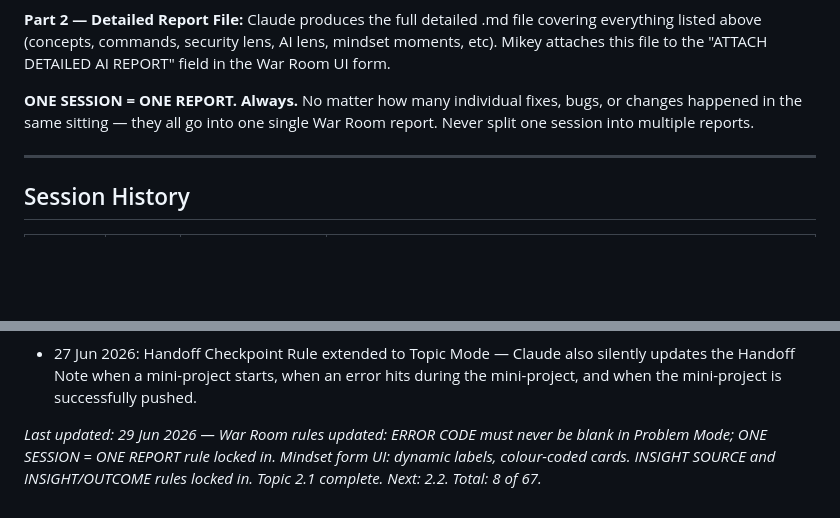
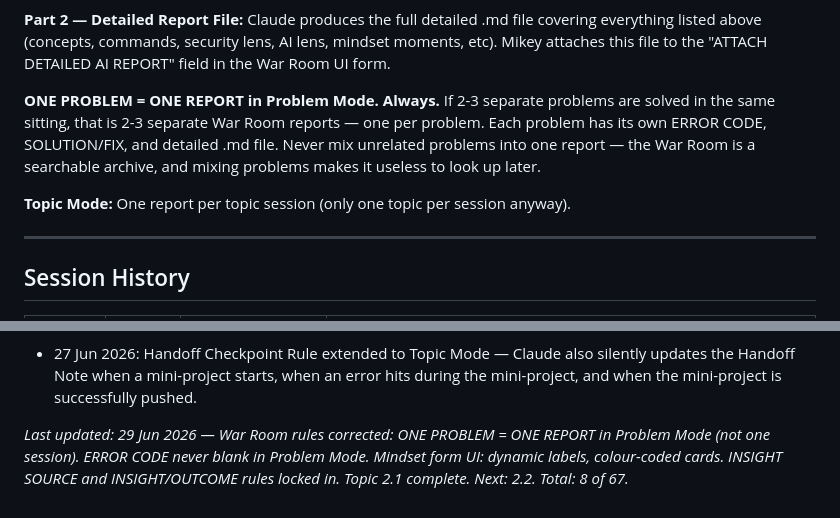
Before and after one commit to Michaeljoshua1504/devops.tracker, a Markdown page: tracker/devops-learning-tracker.md, 2 parts joined by grey strips. Rendered like a GitHub page; blank space fills up the shorter version.

Commit message:
Tracker: corrected War Room rule — ONE PROBLEM = ONE REPORT in Problem Mode, not one session

```diff
--- a/tracker/devops-learning-tracker.md
+++ b/tracker/devops-learning-tracker.md
@@ -575,7 +575,9 @@ SOLUTION / FIX: (short plain-English summary of what was built or fixed — 2 to
 **Part 2 — Detailed Report File:**
 Claude produces the full detailed .md file covering everything listed above (concepts, commands, security lens, AI lens, mindset moments, etc). Mikey attaches this file to the "ATTACH DETAILED AI REPORT" field in the War Room UI form.
 
-**ONE SESSION = ONE REPORT. Always.** No matter how many individual fixes, bugs, or changes happened in the same sitting — they all go into one single War Room report. Never split one session into multiple reports.
+**ONE PROBLEM = ONE REPORT in Problem Mode. Always.** If 2-3 separate problems are solved in the same sitting, that is 2-3 separate War Room reports — one per problem. Each problem has its own ERROR CODE, SOLUTION/FIX, and detailed .md file. Never mix unrelated problems into one report — the War Room is a searchable archive, and mixing problems makes it useless to look up later.
+
+**Topic Mode:** One report per topic session (only one topic per session anyway).
 
 ---
 
@@ -677,4 +679,4 @@ Claude produces the full detailed .md file covering everything listed above (con
 - 27 Jun 2026: Goal-Based Fix Loop Rule added — when Mikey gives a goal (not a one-shot change), Claude loops: diagnose → fix → self-test → loop again until goal is reached, reporting back only when done. Max 3 loops before stopping to report.
 - 27 Jun 2026: Handoff Checkpoint Rule extended to Topic Mode — Claude also silently updates the Handoff Note when a mini-project starts, when an error hits during the mini-project, and when the mini-project is successfully pushed.
 
-*Last updated: 29 Jun 2026 — War Room rules updated: ERROR CODE must never be blank in Problem Mode; ONE SESSION = ONE REPORT rule locked in. Mindset form UI: dynamic labels, colour-coded cards. INSIGHT SOURCE and INSIGHT/OUTCOME rules locked in. Topic 2.1 complete. Next: 2.2. Total: 8 of 67.*
+*Last updated: 29 Jun 2026 — War Room rules corrected: ONE PROBLEM = ONE REPORT in Problem Mode (not one session). ERROR CODE never blank in Problem Mode. Mindset form UI: dynamic labels, colour-coded cards. INSIGHT SOURCE and INSIGHT/OUTCOME rules locked in. Topic 2.1 complete. Next: 2.2. Total: 8 of 67.*
```
